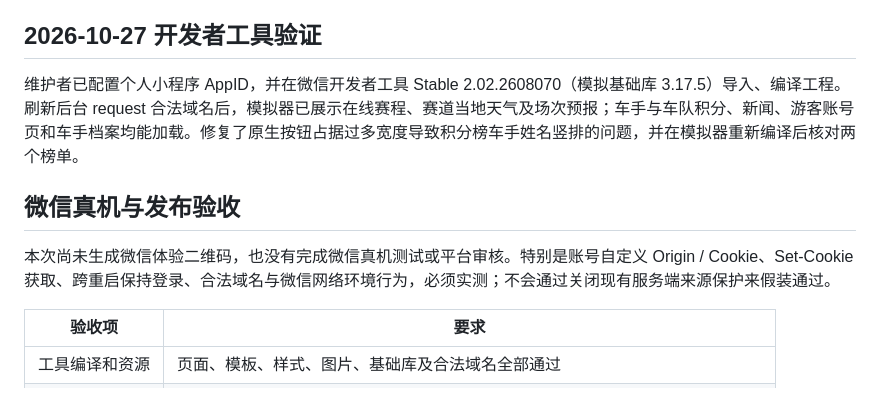
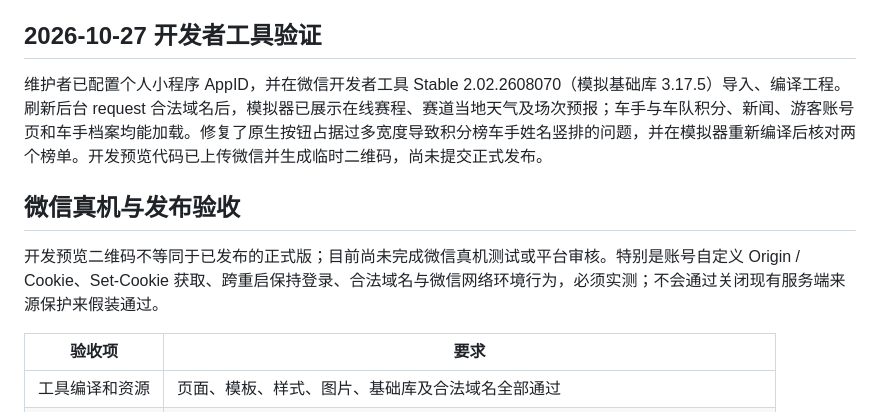
Before and after one commit to yaodingyaoding-prog/paddock-pocket, a Markdown page: native/wechat/TESTING.md, the part around the change. GitHub-like rendering.

Commit message:
Record WeChat developer preview

```diff
--- a/native/wechat/TESTING.md
+++ b/native/wechat/TESTING.md
@@ -20,11 +20,11 @@
 
 ## 2026-10-27 开发者工具验证
 
-维护者已配置个人小程序 AppID，并在微信开发者工具 Stable 2.02.2608070（模拟基础库 3.17.5）导入、编译工程。刷新后台 request 合法域名后，模拟器已展示在线赛程、赛道当地天气及场次预报；车手与车队积分、新闻、游客账号页和车手档案均能加载。修复了原生按钮占据过多宽度导致积分榜车手姓名竖排的问题，并在模拟器重新编译后核对两个榜单。
+维护者已配置个人小程序 AppID，并在微信开发者工具 Stable 2.02.2608070（模拟基础库 3.17.5）导入、编译工程。刷新后台 request 合法域名后，模拟器已展示在线赛程、赛道当地天气及场次预报；车手与车队积分、新闻、游客账号页和车手档案均能加载。修复了原生按钮占据过多宽度导致积分榜车手姓名竖排的问题，并在模拟器重新编译后核对两个榜单。开发预览代码已上传微信并生成临时二维码，尚未提交正式发布。
 
 ## 微信真机与发布验收
 
-本次尚未生成微信体验二维码，也没有完成微信真机测试或平台审核。特别是账号自定义 Origin / Cookie、Set-Cookie 获取、跨重启保持登录、合法域名与微信网络环境行为，必须实测；不会通过关闭现有服务端来源保护来假装通过。
+开发预览二维码不等同于已发布的正式版；目前尚未完成微信真机测试或平台审核。特别是账号自定义 Origin / Cookie、Set-Cookie 获取、跨重启保持登录、合法域名与微信网络环境行为，必须实测；不会通过关闭现有服务端来源保护来假装通过。
 
 | 验收项 | 要求 |
 | --- | --- |
```
